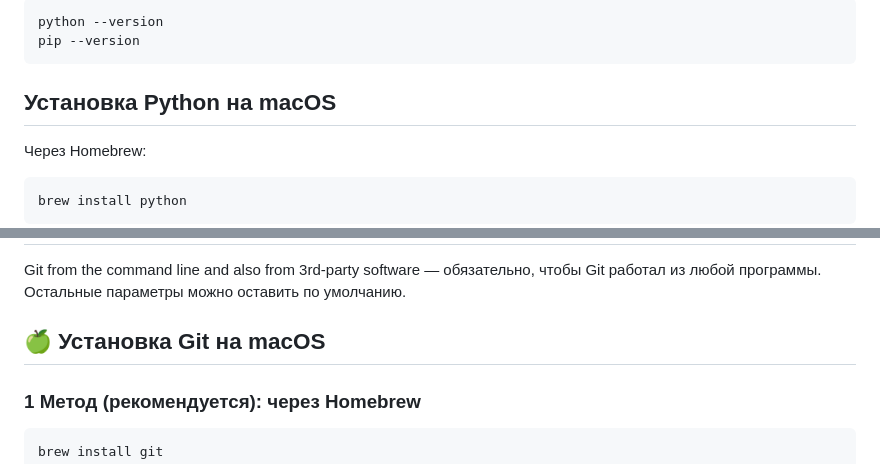
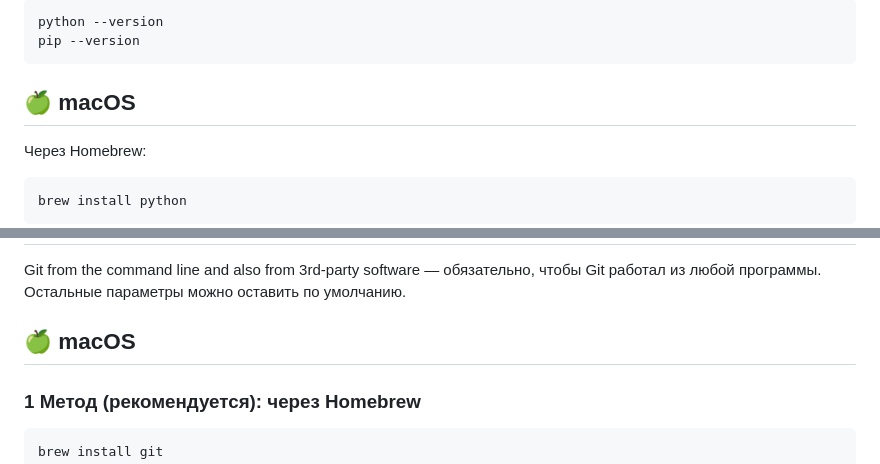
Before and after one commit to HunterKrendel234/translation-editor, a Markdown page: README.md, 2 parts joined by grey strips. GitHub-like rendering.

````diff
--- a/README.md
+++ b/README.md
@@ -29,7 +29,7 @@ python --version
 pip --version
 ```
 
-## Установка Python на macOS
+## 🍏 macOS
 Через Homebrew:
 ```
 brew install python
@@ -52,7 +52,7 @@ Git from the command line and also from 3rd‑party software — обязате
 Остальные параметры можно оставить по умолчанию.
 
 
-## 🍏 Установка Git на macOS
+## 🍏 macOS
 ### 1 Метод (рекомендуется): через Homebrew
 ```
 brew install git
````
